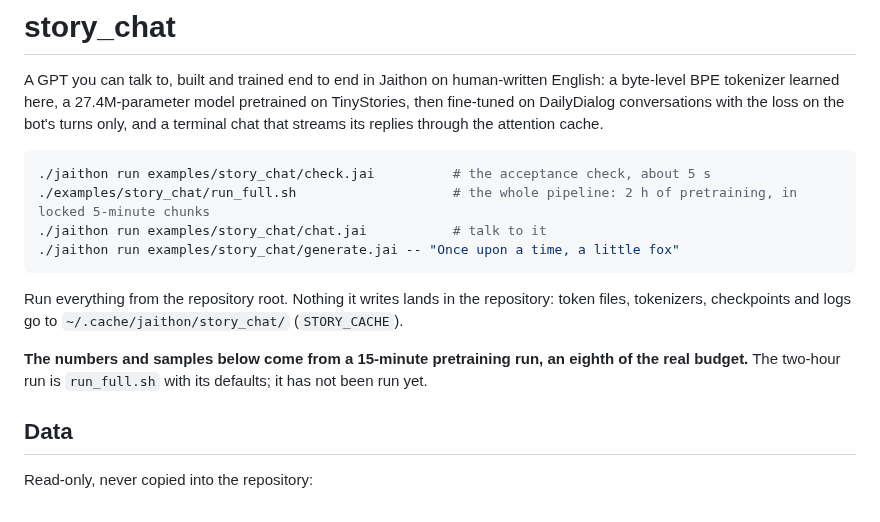
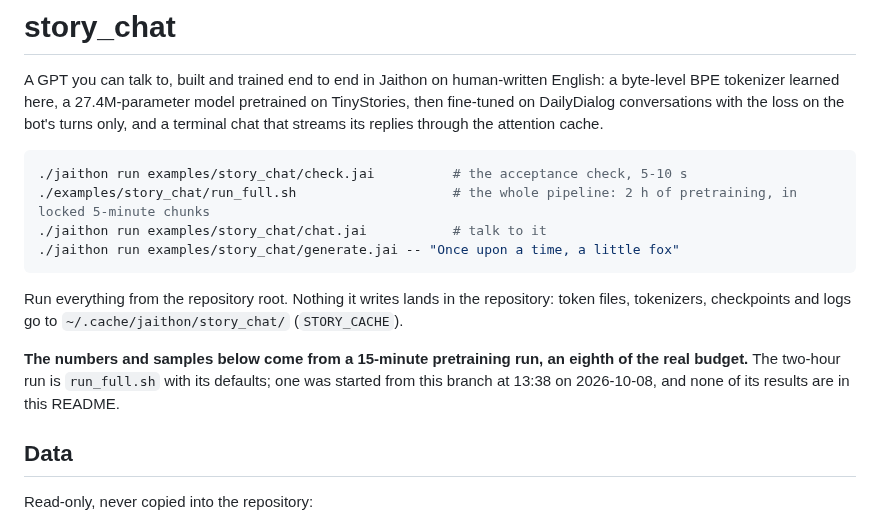
Before and after one commit to abhiramasonny/jaithon, a Markdown page: examples/story_chat/README.md, the part around the change. Drawn GitHub-style.

Commit message:
story chat readme: the two-hour run is under way, not reported

````diff
--- a/examples/story_chat/README.md
+++ b/examples/story_chat/README.md
@@ -7,7 +7,7 @@ the loss on the bot's turns only, and a terminal chat that streams its replies
 through the attention cache.
 
 ```bash
-./jaithon run examples/story_chat/check.jai          # the acceptance check, about 5 s
+./jaithon run examples/story_chat/check.jai          # the acceptance check, 5-10 s
 ./examples/story_chat/run_full.sh                    # the whole pipeline: 2 h of pretraining, in locked 5-minute chunks
 ./jaithon run examples/story_chat/chat.jai           # talk to it
 ./jaithon run examples/story_chat/generate.jai -- "Once upon a time, a little fox"
@@ -19,7 +19,8 @@ repository: token files, tokenizers, checkpoints and logs go to
 
 **The numbers and samples below come from a 15-minute pretraining run, an
 eighth of the real budget.** The two-hour run is `run_full.sh` with its
-defaults; it has not been run yet.
+defaults; one was started from this branch at 13:38 on 2026-10-08, and none
+of its results are in this README.
 
 ## Data
 
````
